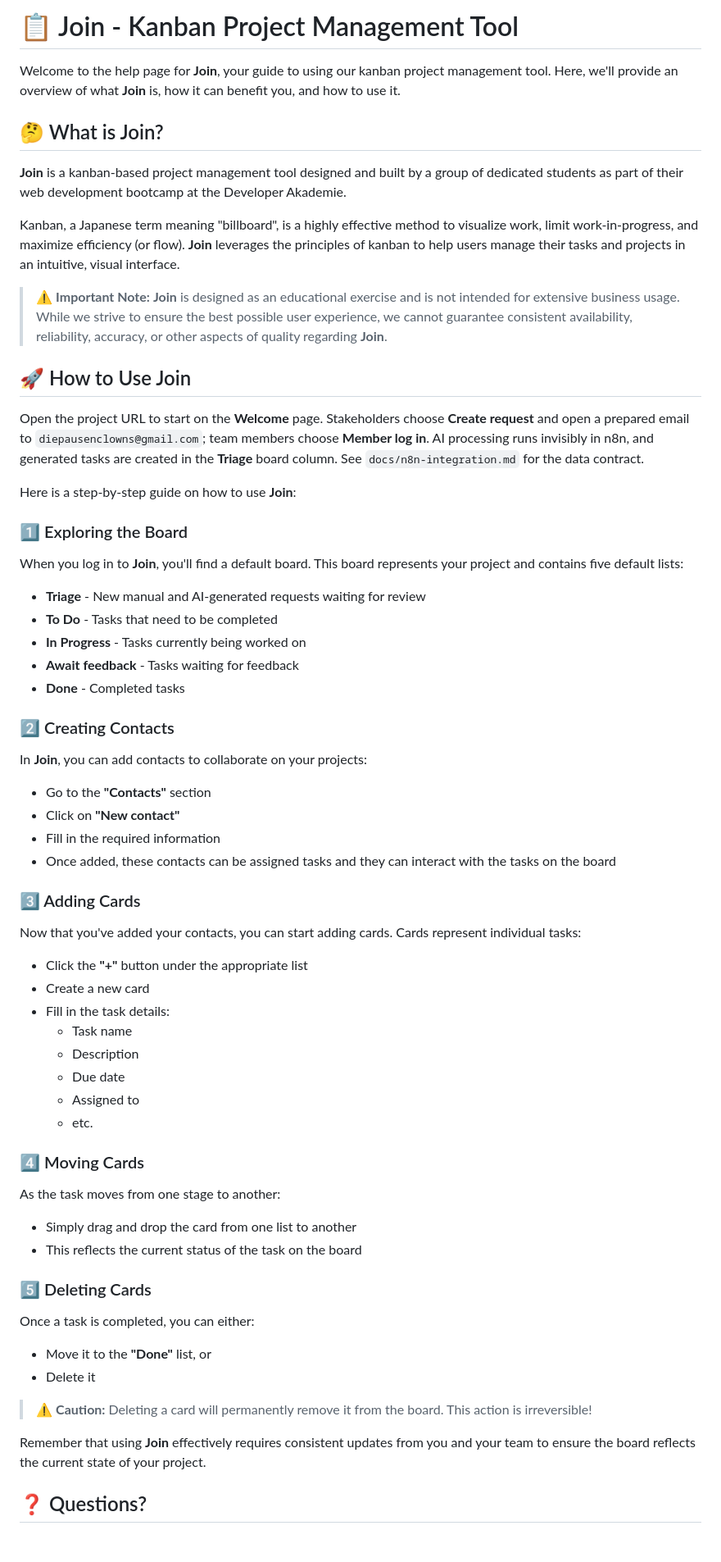
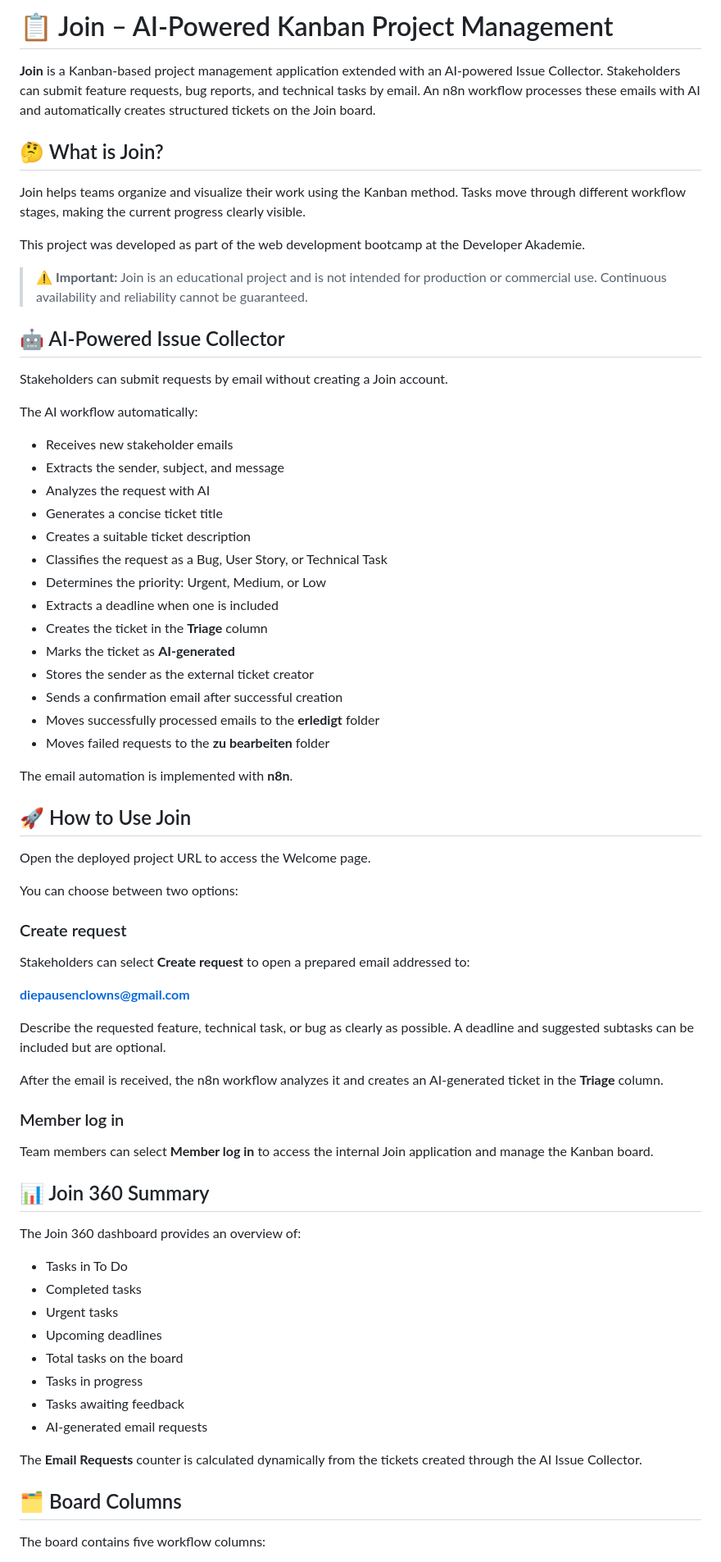
Before and after one commit to michaelzund5-cell/join-main-ki, a Markdown page: README.md, the part around one of its changes. Shown at 82% size. GitHub-like rendering; blank space fills up the shorter version.

Commit message:
Revise README for AI-Powered Join features
Updated README to reflect new AI-powered features and project details.

```diff
--- a/README.md
+++ b/README.md
@@ -1,65 +1,74 @@
-# 📋 Join - Kanban Project Management Tool
+# 📋 Join – AI-Powered Kanban Project Management
 
-Welcome to the help page for **Join**, your guide to using our kanban project management tool. Here, we'll provide an overview of what **Join** is, how it can benefit you, and how to use it.
+**Join** is a Kanban-based project management application extended with an AI-powered Issue Collector. Stakeholders can submit feature requests, bug reports, and technical tasks by email. An n8n workflow processes these emails with AI and automatically creates structured tickets on the Join board.
 
 ## 🤔 What is Join?
 
-**Join** is a kanban-based project management tool designed and built by a group of dedicated students as part of their web development bootcamp at the Developer Akademie.
+Join helps teams organize and visualize their work using the Kanban method. Tasks move through different workflow stages, making the current progress clearly visible.
 
-Kanban, a Japanese term meaning "billboard", is a highly effective method to visualize work, limit work-in-progress, and maximize efficiency (or flow). **Join** leverages the principles of kanban to help users manage their tasks and projects in an intuitive, visual interface.
+This project was developed as part of the web development bootcamp at the Developer Akademie.
 
-> ⚠️ **Important Note:** **Join** is designed as an educational exercise and is not intended for extensive business usage. While we strive to ensure the best possible user experience, we cannot guarantee consistent availability, reliability, accuracy, or other aspects of quality regarding **Join**.
+> ⚠️ **Important:** Join is an educational project and is not intended for production or commercial use. Continuous availability and reliability cannot be guaranteed.
+
+## 🤖 AI-Powered Issue Collector
+
+Stakeholders can submit requests by email without creating a Join account.
+
+The AI workflow automatically:
+
+* Receives new stakeholder emails
+* Extracts the sender, subject, and message
+* Analyzes the request with AI
+* Generates a concise ticket title
+* Creates a suitable ticket description
+* Classifies the request as a Bug, User Story, or Technical Task
+* Determines the priority: Urgent, Medium, or Low
+* Extracts a deadline when one is included
+* Creates the ticket in the **Triage** column
+* Marks the ticket as **AI-generated**
+* Stores the sender as the external ticket creator
+* Sends a confirmation email after successful creation
+* Moves successfully processed emails to the **erledigt** folder
+* Moves failed requests to the **zu bearbeiten** folder
+
+The email automation is implemented with **n8n**.
 
 ## 🚀 How to Use Join
 
-Open the project URL to start on the **Welcome** page. Stakeholders choose **Create request** and open a prepared email to `diepausenclowns@gmail.com`; team members choose **Member log in**. AI processing runs invisibly in n8n, and generated tasks are created in the **Triage** board column. See `docs/n8n-integration.md` for the data contract.
+Open the deployed project URL to access the Welcome page.
 
-Here is a step-by-step guide on how to use **Join**:
+You can choose between two options:
 
-### 1️⃣ Exploring the Board
+### Create request
 
-When you log in to **Join**, you'll find a default board. This board represents your project and contains five default lists:
-- **Triage** - New manual and AI-generated requests waiting for review
-- **To Do** - Tasks that need to be completed
-- **In Progress** - Tasks currently being worked on
-- **Await feedback** - Tasks waiting for feedback
-- **Done** - Completed tasks
+Stakeholders can select **Create request** to open a prepared email addressed to:
 
-### 2️⃣ Creating Contacts
+**[diepausenclowns@gmail.com](mailto:diepausenclowns@gmail.com)**
 
-In **Join**, you can add contacts to collaborate on your projects:
-- Go to the **"Contacts"** section
-- Click on **"New contact"**
-- Fill in the required information
-- Once added, these contacts can be assigned tasks and they can interact with the tasks on the board
+Describe the requested feature, technical task, or bug as clearly as possible. A deadline and suggested subtasks can be included but are optional.
 
-### 3️⃣ Adding Cards
+After the email is received, the n8n workflow analyzes it and creates an AI-generated ticket in the **Triage** column.
 
-Now that you've added your contacts, you can start adding cards. Cards represent individual tasks:
-- Click the **"+"** button under the appropriate list
-- Create a new card
-- Fill in the task details:
-  - Task name
-  - Description
-  - Due date
-  - Assigned to
-  - etc.
+### Member log in
 
-### 4️⃣ Moving Cards
+Team members can select **Member log in** to access the internal Join application and manage the Kanban board.
 
-As the task moves from one stage to another:
-- Simply drag and drop the card from one list to another
-- This reflects the current status of the task on the board
+## 📊 Join 360 Summary
 
-### 5️⃣ Deleting Cards
+The Join 360 dashboard provides an overview of:
 
-Once a task is completed, you can either:
-- Move it to the **"Done"** list, or
-- Delete it
+* Tasks in To Do
+* Completed tasks
+* Urgent tasks
+* Upcoming deadlines
+* Total tasks on the board
+* Tasks in progress
+* Tasks awaiting feedback
+* AI-generated email requests
 
-> ⚠️ **Caution:** Deleting a card will permanently remove it from the board. This action is irreversible!
+The **Email Requests** counter is calculated dynamically from the tickets created through the AI Issue Collector.
 
-Remember that using **Join** effectively requires consistent updates from you and your team to ensure the board reflects the current state of your project.
+## 🗂️ Board Columns
 
-## ❓ Questions?
+The board contains five workflow columns:
 
```
Also changed, not shown: other parts of README.md (+129 -2 lines).
